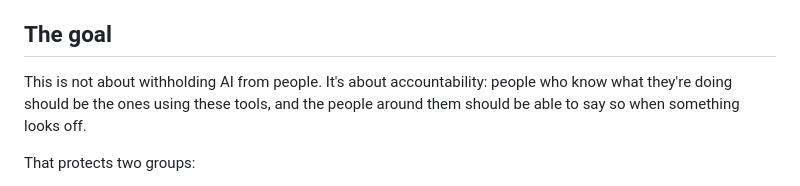
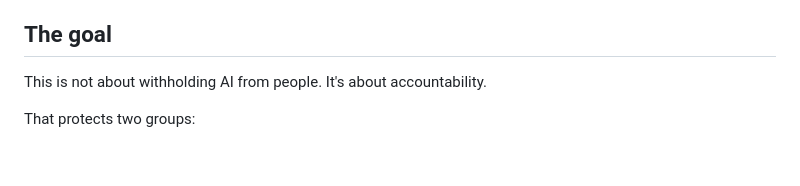
Before and after one commit to kjwhiting/The-Gatekeepers, a Markdown page: README.md, the part around the change. Drawn GitHub-style; blank space fills up the shorter version.

```diff
--- a/README.md
+++ b/README.md
@@ -18,7 +18,7 @@ So the safeguard that matters most isn't a filter or a rule. It's other people,
 
 ## The goal
 
-This is not about withholding AI from people. It's about accountability: people who know what they're doing should be the ones using these tools, and the people around them should be able to say so when something looks off.
+This is not about withholding AI from people. It's about accountability.
 
 That protects two groups:
 
```
